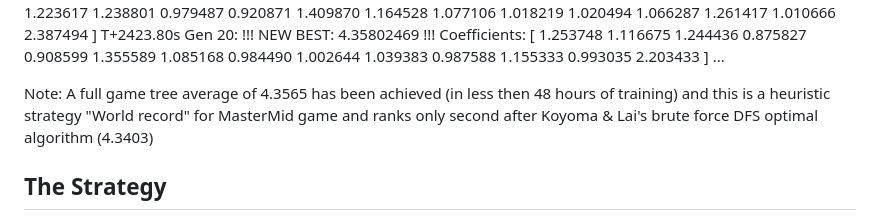
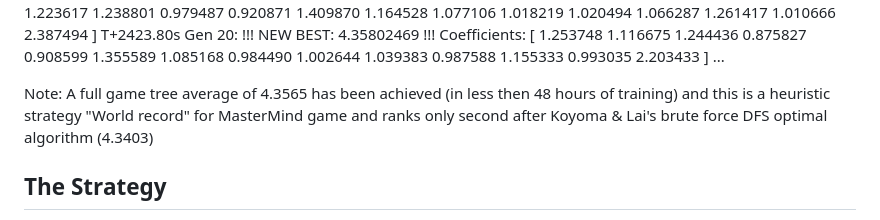
Before and after one commit to ObsessiveCompulsiveAudiophile/MasterMindHeuristics, a Markdown page: README.md, the part around the change. GitHub-like rendering.

```diff
--- a/README.md
+++ b/README.md
@@ -34,7 +34,7 @@ T+2423.80s Gen 20: !!! NEW BEST: 4.35802469 !!!
 ...
 
 
-Note: A full game tree average of 4.3565 has been achieved (in less then 48 hours of training) and this is a heuristic strategy "World record" for MasterMid game and ranks only second after Koyoma & Lai's brute force DFS optimal algorithm (4.3403)
+Note: A full game tree average of 4.3565 has been achieved (in less then 48 hours of training) and this is a heuristic strategy "World record" for MasterMind game and ranks only second after Koyoma & Lai's brute force DFS optimal algorithm (4.3403)
 
 ## The Strategy
 
```
